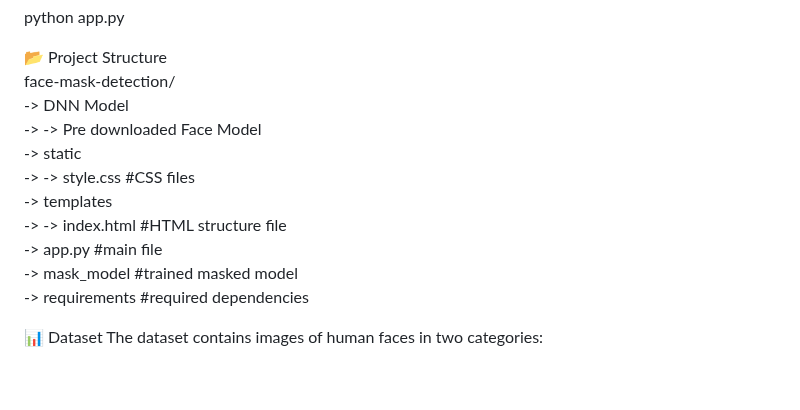
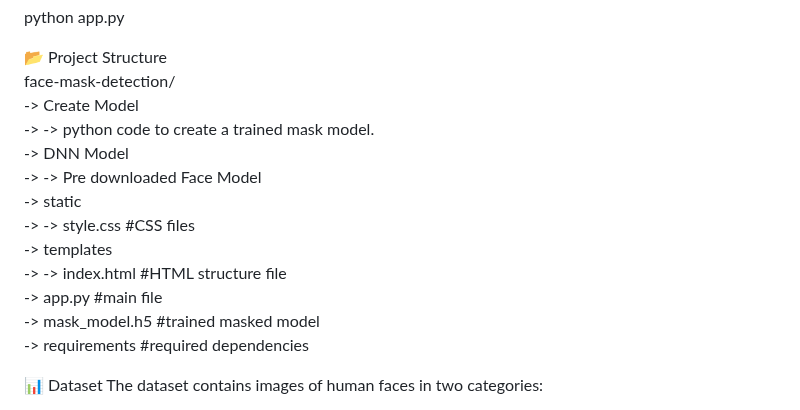
Before and after one commit to NKSG100/Face_mask_detector, a Markdown page: README.md, the part around the change. Rendered like a GitHub page; blank space fills up the shorter version.

```diff
--- a/README.md
+++ b/README.md
@@ -55,6 +55,8 @@ python app.py
 
 📂 Project Structure
 face-mask-detection/
+-> Create Model
+-> -> python code to create a trained mask model.
 -> DNN Model
 -> -> Pre downloaded Face Model
 -> static
@@ -62,7 +64,7 @@ face-mask-detection/
 -> templates
 -> -> index.html   #HTML structure file
 -> app.py         #main file
--> mask_model     #trained masked model
+-> mask_model.h5     #trained masked model
 -> requirements   #required dependencies
 
 📊 Dataset
```
